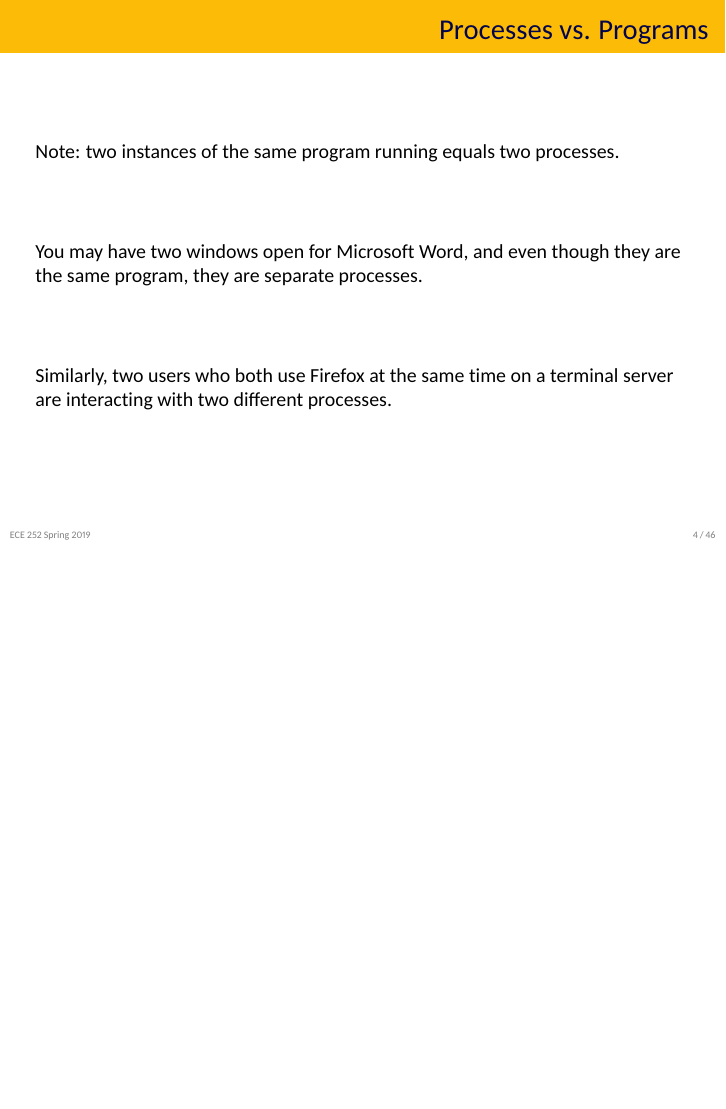
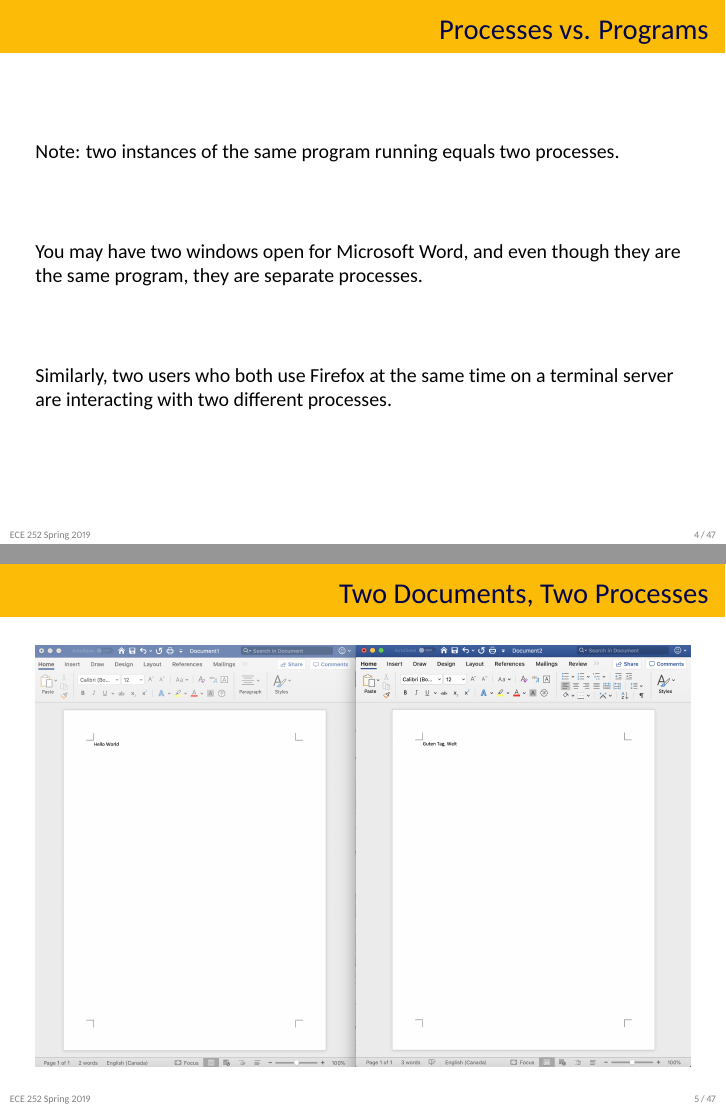
Before and after one commit to jzarnett/ece252, LaTeX slides (lectures/L04-slides.tex): page 4 of 46 before the commit and pages 4 and 5 of 47 after it, the two joined at a grey line, the shorter picture padded with empty space. The pictures show the PDF file lectures/L04-slides-Processes.pdf that the author committed with the source.

Commit message:
L4 slides

```diff
--- a/lectures/L04-slides.tex
+++ b/lectures/L04-slides.tex
@@ -50,9 +50,22 @@
 
 You may have two windows open for Microsoft Word, and even though they are the same program, they are separate processes.
 
+
 Similarly, two users who both use Firefox at the same time on a terminal server are interacting with two different processes.
 
 \end{frame}
+
+
+\begin{frame}
+\frametitle{Two Documents, Two Processes}
+
+\begin{center}
+	\includegraphics[width=\textwidth]{images/2docs.png}
+\end{center}
+
+
+\end{frame}
+
 
 \begin{frame}
 \frametitle{Process Control Block}
```
Also changed, not shown: lectures/header.tex (+1 -1 lines), lectures/L04-slides-Processes.pdf, lectures/images/2docs.png (added).
